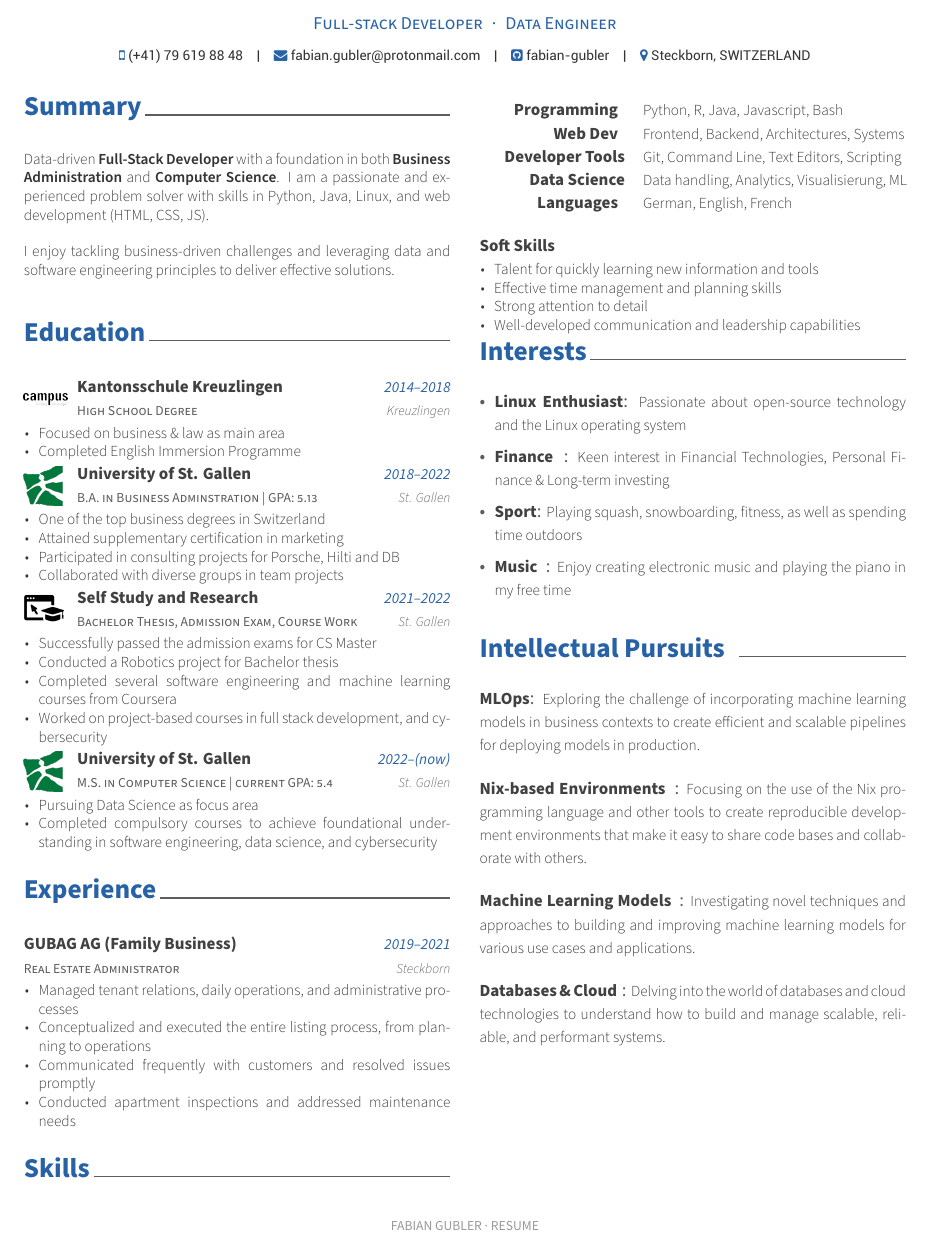
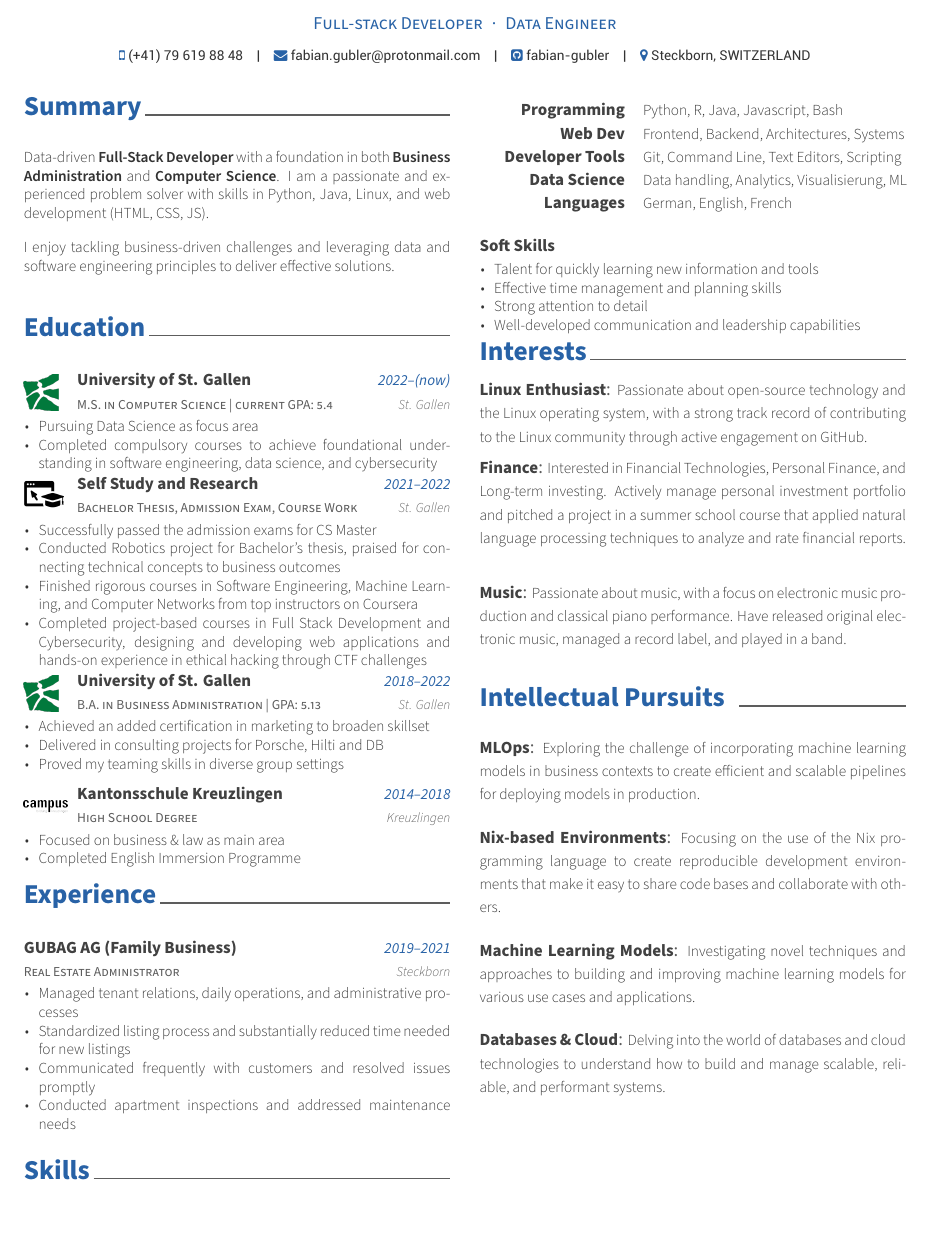
Before and after one commit to fabian-gubler/resume, a LaTeX CV (main.tex, which reads awesome-cv.cls, resume/1_education.tex, resume/2_experience.tex): part of the page, cut so that both start at the same text. Compiled offline with XeLaTeX.

Commit message:
manual update

```diff
--- a/awesome-cv.cls
+++ b/awesome-cv.cls
@@ -23,8 +23,8 @@
 \newif\ifen
 \newif\ifde
 
-\newcommand{\en}[1]{\ifen#1\fi}
-\newcommand{\de}[1]{\ifde#1\fi}
+\newcommand{\en}[1]{\ifen#1\fi}%
+\newcommand{\de}[1]{\ifde#1\fi}%
 
 %-------------------------------------------------------------------------------
 %                Identification
--- a/main.tex
+++ b/main.tex
@@ -89,10 +89,10 @@
 
 % Print the footer with 3 arguments(<left>, <center>, <right>)
 % Leave any of these blank if they are not needed
-\makecvfooter
-  {}
-  {FABIAN GUBLER · RESUME}
-  {}
+% \makecvfooter
+%   {}
+%   {FABIAN GUBLER · RESUME}
+%   {}
 
 
 %-------------------------------------------------------------------------------
--- a/resume/1_education.tex
+++ b/resume/1_education.tex
@@ -9,6 +9,104 @@
 %	CONTENT
 %-------------------------------------------------------------------------------
 \begin{cventries}
+	%---------------------------------------------------------
+	\cventry
+	% TODO: Put current GPA
+	{
+		\en {M.S. in Computer Science | current GPA: 5.4}
+		\de {M.S. in Computer Science | Schnitt aktuell: 5.4}
+	}
+	{
+		\en{University of St. Gallen}
+		\de{Universität St. Gallen}
+	}
+	{2022--\en{(now)}\de{heute}} % Date(s)
+	{St. Gallen} % Location
+	{
+		\begin{cvitems} % Description(s) bullet points
+			\item {
+			            \en{Pursuing Data Science as focus area}
+			            \de{Fokussierung auf Data Science als Schwerpunktfach}
+			      }
+			\item {
+			            \en{Completed compulsory courses to achieve foundational understanding in software engineering, data science, and cybersecurity}
+			            \de{Fundiertes Verständnis für Software Engineering, Data Science und Cybersicherheit, durch Absolvierung aller Pflichtkurse}
+			      }
+		\end{cvitems}
+	}
+	{\multirow{2}{1.1cm}{\parbox{1\linewidth}{\vspace{0cm}\includegraphics[scale=0.055]{logo/hsg.png}}}}
+	%---------------------------------------------------------
+
+	%---------------------------------------------------------
+
+	\cventry
+	{
+		\en{Bachelor Thesis, Admission Exam, Course Work}
+		\de{Bachelorarbeit, Zulassungsprüfung, Kursarbeit}
+	}
+	{
+		\en{Self Study and Research}
+		\de{Selbststudium und Abschlussarbeit}
+	}
+	{2021--2022} % Date(s)
+	{St. Gallen} % Location
+	{
+		\begin{cvitems} % Description(s) bullet points
+			\item {
+			            \en{Successfully passed the admission exams for CS Master}
+			            \de{Bestehen der Aufnamhmeprüfungen für den CS Master}
+			      }
+			\item {
+			            \en{Conducted Robotics project for Bachelor's thesis, praised for connecting technical concepts to business outcomes}
+						\de{Robotik Forschung meiner Bachelorarbeit wurde gelobt für die Verknüpfung technischer Konzepte mit betrieblichen Auswirkungen}
+			      }
+			\item {
+			            \en{Finished rigorous courses in Software Engineering, Machine Learning, and Computer Networks from top instructors on Coursera}
+			            \de{Absolvierte anspruchsvolle Kurse in Software Engineering, Machine Learning und Computer Networking von Top-Dozenten auf Coursera}
+			      }
+			\item {
+			            \en{Completed project-based courses in Full Stack Development and Cybersecurity, designing and developing web applications and hands-on experience in ethical hacking through CTF challenges}
+						\de{Projektbasierte Kurse in Full-Stack Entwicklung und Cybersecurity vermittelten praktische Skills über Webapplikationen und Hacking}
+			      }
+		\end{cvitems}
+	}
+	{\multirow{1}{1.1cm}{\parbox{1\linewidth}{\vspace{0cm}\includegraphics[scale=0.12]{logo/courses.png}}}}
+	% {}
+
+	%---------------------------------------------------------
+
+	\cventry
+	{
+		\en {B.A. in Business Administration | GPA: 5.13}
+		\de{B.A. in Betriebswirtschaft | Schnitt: 5.13}
+	}
+	{
+		\en{University of St. Gallen}
+		\de{Universität St. Gallen}
+	} % Institution
+	{2018--2022} % Date(s)
+	{St. Gallen} % Location
+	{
+		\begin{cvitems} % Description(s) bullet points
+			\item {
+			            \en{Achieved an added certification in marketing to broaden skillset}
+						\de{Zertifizierung im Bereich Marketing zur Vertiefung der Kompetenzen}
+			      }
+			\item {
+			            \en{Delivered in consulting projects for Porsche, Hilti and DB}
+			            \de{Mehrwertstiftung bei Beratungsprojekten für Porsche, Hilti und DB}
+			      }
+			\item {
+			            \en{Proved my teaming skills in diverse group settings}
+			            \de{Teamfähigkeit in diversen Gruppenarbeiten unter Beweis gestellt}
+			      }
+		\end{cvitems}
+	}
+	{\multirow{2}{1.1cm}{\parbox{1\linewidth}{\vspace{0cm}\includegraphics[scale=0.055]{logo/hsg.png}}}}
+
+
+
+	\vspace{2mm}
 
 	%---------------------------------------------------------
 	\cventry
@@ -34,103 +132,5 @@
 	{\multirow{2}{1.1cm}{\parbox{1\linewidth}{\vspace{0cm}\includegraphics[scale=0.03]{logo/campus.png}}}}
 
 	%---------------------------------------------------------
-	\cventry
-	{
-		\en {B.A. in Business Adminstration | GPA: 5.13}
-		\de{B.A. in Betriebswirtschaft | Schnitt: 5.13}
-	}
-	{
-		\en{University of St. Gallen}
-		\de{Universität St. Gallen}
-	} % Institution
-	{2018--2022} % Date(s)
-	{St. Gallen} % Location
-	{
-		\begin{cvitems} % Description(s) bullet points
-			\item {
-			            \en{One of the top business degrees in Switzerland}
-			            \de{Abschluss an einer der besten Wirtschaftsuniversitäten der Schweiz}
-			      }
-			\item {
-			            \en{Attained supplementary certification in marketing}
-			            \de{Erlangen einer zusätzlichen Marketing Zertifizierung}
-			      }
-			\item {
-			            \en{Participated in consulting projects for Porsche, Hilti and DB}
-			            \de{Mitwirkung an Beratungsprojekten für Porsche, Hilti und DB}
-			      }
-			\item {
-			            \en{Collaborated with diverse groups in team projects}
-			            \de{Aktive Zusammenarbeit in diversen Gruppen}
-			      }
-		\end{cvitems}
-	}
-	{\multirow{2}{1.1cm}{\parbox{1\linewidth}{\vspace{0cm}\includegraphics[scale=0.06]{logo/hsg.png}}}}
-
-	%---------------------------------------------------------
-
-	\cventry
-	{
-		\en{Bachelor Thesis, Admission Exam, Course Work}
-		\de{Bachelorarbeit, Zulassungsprüfung, Kursarbeit}
-	}
-	{
-		\en{Self Study and Research}
-		\de{Selbststudium und Abschlussarbeit}
-	}
-	{2021--2022} % Date(s)
-	{St. Gallen} % Location
-	{
-		\begin{cvitems} % Description(s) bullet points
-			\item {
-			            \en{Successfully passed the admission exams for CS Master}
-			            \de{Bestehen der Aufnamhmeprüfungen für den CS Master}
-			      }
-			\item {
-			            \en{Conducted a Robotics project for Bachelor thesis}
-			            \de{Realisierung eines Robotikprojekts für die Bachelorarbeit}
-			      }
-			\item {
-			            \en{Completed several software engineering and machine learning courses from Coursera}
-			            \de{Absolvieren mehrerer Kurse in Software Engineering und Machine Learning auf Coursera}
-			      }
-			\item {
-			            \en{Worked on project-based courses in full stack development, and cybersecurity}
-			            \de{Durchführung von projektbasierten Kursen in Full-Stack Entwicklung und Cybersicherheit}
-			      }
-		\end{cvitems}
-	}
-	{\multirow{1}{1.1cm}{\parbox{1\linewidth}{\vspace{0cm}\includegraphics[scale=0.12]{logo/courses.png}}}}
-	% {}
-
-	%---------------------------------------------------------
-	\cventry
-	% TODO: Put current GPA
-	{
-		\en {M.S. in Computer Science | current GPA: 5.4}
-		\de {M.S. in Computer Science | Schnitt aktuell: 5.4}
-	}
-	{
-		\en{University of St. Gallen}
-		\de{Universität St. Gallen}
-	}
-	{2022--\en{(now)}\de{heute}} % Date(s)
-	{St. Gallen} % Location
-	{
-		\begin{cvitems} % Description(s) bullet points
-			\item {
-			            \en{Pursuing Data Science as focus area}
-			            \de{Fokussierung auf Data Science als Schwerpunktfach}
-			      }
-			\item {
-			            \en{Completed compulsory courses to achieve foundational understanding in software engineering, data science, and cybersecurity}
-			            \de{Fundiertes Verständnis für Software Engineering, Data Science und Cybersicherheit, durch Absolvierung aller Pflichtkurse}
-			      }
-		\end{cvitems}
-	}
-	{\multirow{2}{1.1cm}{\parbox{1\linewidth}{\vspace{0cm}\includegraphics[scale=0.06]{logo/hsg.png}}}}
-	%---------------------------------------------------------
-
-	\vspace{2mm}
 
 \end{cventries}
--- a/resume/2_experience.tex
+++ b/resume/2_experience.tex
@@ -26,8 +26,8 @@
 			            \de{Massgeblicher Beitrag zur Lösung von laufenden Herausforderungen, Verwaltungsabläufen, und Mieterbeziehungen}
 			      }
 			\item {
-			            \en{Conceptualized and executed the entire listing process, from planning to operations}
-			            \de{Konzeption und Implementation des Inserierungsprozesses}
+						\en{Standardized listing process and substantially reduced time needed for new listings}
+			            \de{Standardisierte den Inserierungsprozess und ermöglichte eine erhebliche Zeitersparnis bei der Aufnahme neuer Inserate}
 			      }
 			\item {
 			            \en{Communicated frequently with customers and resolved issues promptly}
--- a/resume/3_skills.tex
+++ b/resume/3_skills.tex
@@ -11,19 +11,19 @@
 	%---------------------------------------------------------
 	\cvskill
 	{
-		\en{Programming}
-		\de{Programmieren}
+		\en{Programming}%
+		\de{Programmieren}%
 	}
 	{Python, R, Java, Javascript, Bash} % Skills
 	%---------------------------------------------------------
 	\cvskill
 	{
-		\en{Web Dev}
-		\de{Web Dev}
+		\en{Web Dev}%
+		\de{Web Dev}%
 	}
 	{
-		\en{Frontend, Backend, Architectures, Systems}
-		\de{Frontend, Backend, Architekturen und Systeme}
+		\en{Frontend, Backend, Architectures, Systems}%
+		\de{Frontend, Backend, Architekturen und Systeme}%
 	}
 	%---------------------------------------------------------
 	\cvskill
--- a/resume/4_interests.tex
+++ b/resume/4_interests.tex
@@ -9,50 +9,37 @@
 
 
 	% Interests
-	\begin{itemize}[leftmargin=*]
 		% \itemsep-0.8em
 
 		\setlength{\parskip}{0pt}
 
 		%---------------------------------------------------------
-		\item\cvproject
+		\cvproject
 		{Linux Enthusiast} % Award
 		{
-			\en{Passionate about open-source technology and the Linux operating system}
-			\de{Leidenschaft für Open-Source Technologien und das Linux-Betriebssystem}
+			\en{Passionate about open-source technology and the Linux operating system, with a strong track record of contributing to the Linux community through active engagement on GitHub.}
+			\de{Leidenschaft für Open-Source-Technologien und das Linux-Betriebssystem, mit einer starken Beteiligung an der Linux-Community durch aktives Engagement auf GitHub.}
 		}
 
 		%---------------------------------------------------------
-		\item\cvproject
+		\cvproject
 		{
-			\en{Finance}
-			\de{Finanzwesen}
+			\en{Finance}%
+			\de{Finanzwesen}%
 		}
 		{
-			\en{Keen interest in Financial Technologies, Personal Finance \& Long-term investing}
-			\de{Starkes Interesse an Finanztechnologien, persönliche Finanzen \& Längerfristiges Investieren}
+			\en{Interested in Financial Technologies, Personal Finance, and Long-term investing. Actively manage personal investment portfolio and pitched a project in a summer school course that applied natural language processing techniques to analyze and rate financial reports.}
+			\de{Starkes Interesse an Finanzwesen, persönlichen Finanzen und langfristiges Investieren. Verwalte ein persönliches Anlageportfolio und habe in einem Sommerkurs ein NLP Projekt konzipiert, zur Analyse und Bewertung von Finanzberichten.}
 		}
 
-		%---------------------------------------------------------
-		\item\cvproject
-		{Sport} % Award
+		\cvproject
 		{
-			\en{Playing squash, snowboarding, fitness, as well as spending time outdoors}
-			\de{Squash, Snowboarden, Fitness und Outdoor Aktivitäten}
+			\en{Music}%
+			\de{Musik}%
+		}
+		{
+			\en{Passionate about music, with a focus on electronic music production and classical piano performance. Have released original electronic music, managed a record label, and played in a band.}
+			\de{Leidenschaftlicher Musiker mit Fokus auf elektronischer Musikproduktion und klassischen Klavier. Persönlich habe ich eigene Musik veröffentlicht, ein Plattenlabel geführt und in einer Band gespielt.}
 		}
 
-		%---------------------------------------------------------
-		\item\cvproject
-		{
-			\en{Music}
-			\de{Musik}
-		}
-		{
-			\en{Enjoy creating electronic music and playing the piano in my free time}
-			\de{Elektronische Musikproduction und Klavier}
-		}
-
-	\end{itemize}
 \end{cvopensource}
-
-% Hobbies
--- a/resume/5_pursuits.tex
+++ b/resume/5_pursuits.tex
@@ -27,34 +27,35 @@
 	%---------------------------------------------------------
 	\cvproject
 	{
-		\en{Nix-based Environments}
-		\de{Nix-basierte Entwicklung}
+		\en{Nix-based Environments}%
+		\de{Nix-basierte Entwicklung}%
+		% Nix-based Environments
 	}
 	{
 		% Reproducible development environments
-		\en{Focusing on the use of the Nix programming language and other tools to create reproducible development environments that make it easy to share code bases and collaborate with others.}
-		\de{Verwendung der Programmiersprache Nix und anderer Tools zur Schaffung von reproduzierbarer Entwicklungsumgebungen, um die verteilte Nutzung von Softwareprojekten zu ermöglichen und die Zusammenarbeit mit anderen Entwicklern zu erleichtern.}
+		\en{Focusing on the use of the Nix programming language to create reproducible development environments that make it easy to share code bases and collaborate with others.}
+		\de{Verwendung der Programmiersprache Nix zur Schaffung von reproduzierbarer Entwicklungsumgebungen, um die Produktivität von Softwareentwickler zu steigern.}
 	}
 	%---------------------------------------------------------
 
 	%---------------------------------------------------------
 	\cvproject
 	{
-		\en{Machine Learning Models}
-		\de{Machine Learning Modelle}
+		\en{Machine Learning Models}%
+		\de{Machine Learning Modelle}%
 	}
 	{
 		% Gain a comprehensive understanding of current models in order to apply them to business problems
-		\en{Investigating novel techniques and approaches to building and improving machine learning models for various use cases and applications.}
-		\de{Erkundung neuartiger Techniken und Ansätze von Machine Learning Modellen und deren implementierung in verschiedene unternehmerischen Kontexten und Applikationen.}
+		\en{Investigating novel techniques and approaches to building and improving machine learning models for various use cases and applications.}%
+		\de{Erkundung neuartiger Techniken und Ansätze von Machine Learning Modellen und deren Implementierung in verschiedene unternehmerischen Kontexten und Applikationen.}%
 	}
 	%---------------------------------------------------------
 
 	%---------------------------------------------------------
 	\cvproject
 	{
-		\en{Databases \& Cloud}
-		\de{Datenbanken \& Cloud}
+		\en{Databases \& Cloud}%
+		\de{Datenbanken \& Cloud}%
 	}
 	{
 		% Data pipelines
--- a/resume/summary.tex
+++ b/resume/summary.tex
@@ -20,8 +20,7 @@
 	}
 
 	\de{
-		Datengetriebener \textbf{Full-Stack-Entwickler} mit einem Hintergrund in \textbf{Betriebswirtschaft} und \textbf{Informatik}.
-		% \textbf{Datengetriebener Full-Stack-Entwickler mit einem Hintergrund in Betriebswirtschaft und Informatik}.
+		Datenorientierter \textbf{Full-Stack-Entwickler} mit einem Hintergrund in \textbf{Betriebswirtschaft} und \textbf{Informatik}.
 			Ich bin ein leidenschaftlicher und erfahrener Problemlöser mit Kenntnissen in Python, Java, Linux und Web Technologien (HTML, CSS, JS).
 
 
```
Also changed, not shown: de_FabianGublerResume.pdf, en_FabianGublerResume.pdf, logo/hsg-full.png (added), resume/3_skills.tex (8 more changed lines).
